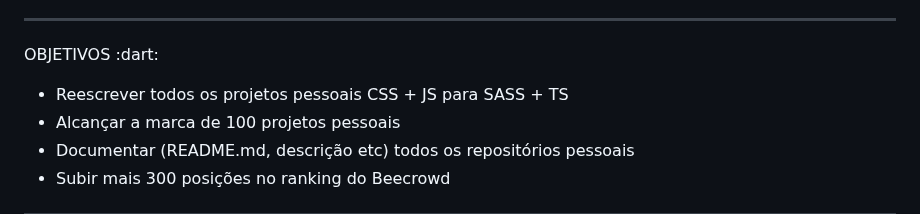
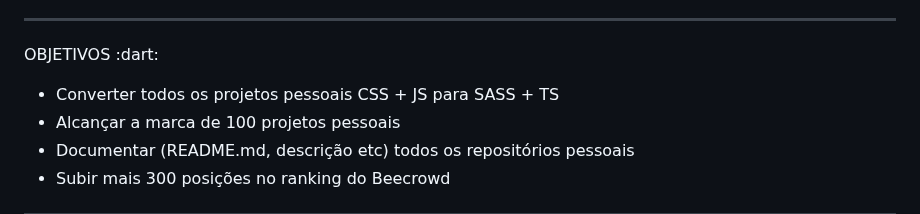
Before and after one commit to uplooper/uplooper, a Markdown page: README.md, the part around the change. Rendered like a GitHub page.

Commit message:
fix: ajuste em texto da seção de objetivos

```diff
--- a/README.md
+++ b/README.md
@@ -17,7 +17,7 @@
 <div>
   <p>OBJETIVOS :dart:</p>
   <ul>
-    <li>Reescrever todos os projetos pessoais CSS + JS para SASS + TS</li>
+    <li>Converter todos os projetos pessoais CSS + JS para SASS + TS</li>
     <li>Alcançar a marca de 100 projetos pessoais</li>
     <li>Documentar (README.md, descrição etc) todos os repositórios pessoais</li>
     <li>Subir mais 300 posições no ranking do Beecrowd</li>
```
